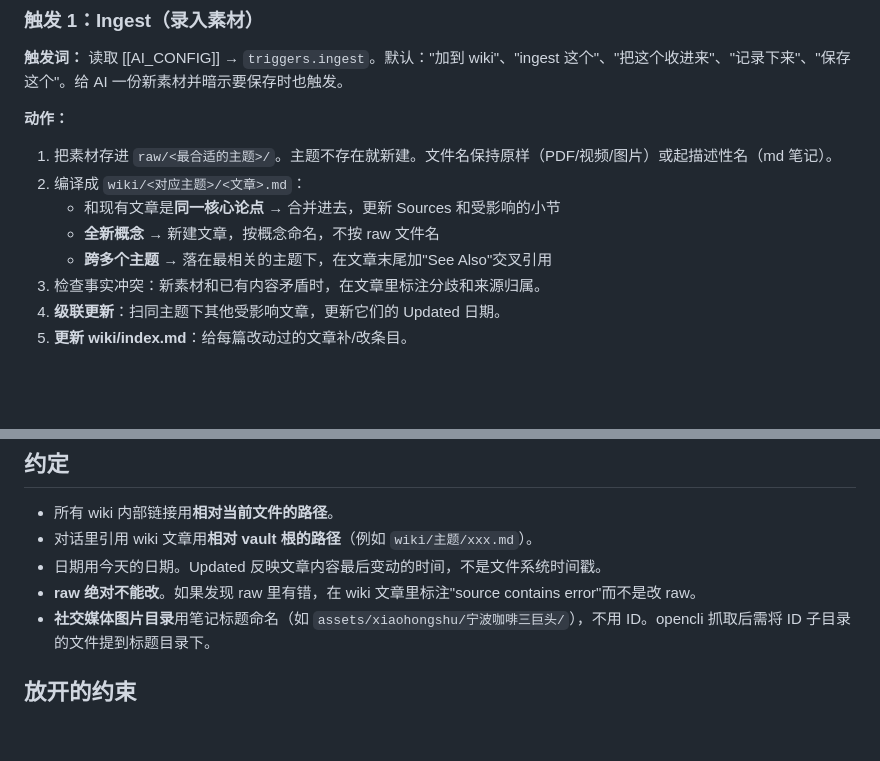
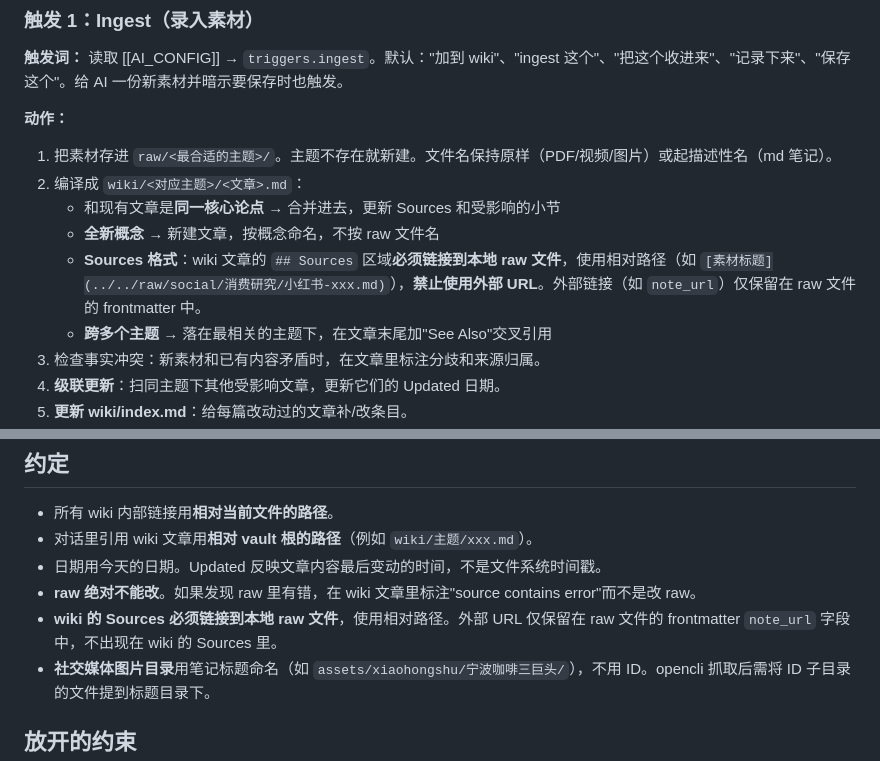
Before and after one commit to zxfccmm4/Obsidian-OpenCode-Knowledge, a Markdown page: vault-template/AGENTS.md, 2 parts joined by grey strips. Rendered like a GitHub page; blank space fills up the shorter version.

Commit message:
fix: wiki Sources must link to local raw files, not external URLs
AGENTS.md now explicitly requires wiki article Sources sections to use
relative paths to local raw files (e.g. ../../raw/social/...md) instead
of external URLs. External links only belong in raw file frontmatter.

```diff
--- a/vault-template/AGENTS.md
+++ b/vault-template/AGENTS.md
@@ -30,6 +30,7 @@ AI 知识管理员的工作手册。本文件由 opencode 启动时自动加载
 2. 编译成 `wiki/<对应主题>/<文章>.md`：
    - 和现有文章是**同一核心论点** → 合并进去，更新 Sources 和受影响的小节
    - **全新概念** → 新建文章，按概念命名，不按 raw 文件名
+   - **Sources 格式**：wiki 文章的 `## Sources` 区域**必须链接到本地 raw 文件**，使用相对路径（如 `[素材标题](../../raw/social/消费研究/小红书-xxx.md)`），**禁止使用外部 URL**。外部链接（如 `note_url`）仅保留在 raw 文件的 frontmatter 中。
    - **跨多个主题** → 落在最相关的主题下，在文章末尾加"See Also"交叉引用
 3. 检查事实冲突：新素材和已有内容矛盾时，在文章里标注分歧和来源归属。
 4. **级联更新**：扫同主题下其他受影响文章，更新它们的 Updated 日期。
@@ -243,6 +244,7 @@ tags: []
 - 对话里引用 wiki 文章用**相对 vault 根的路径**（例如 `wiki/主题/xxx.md`）。
 - 日期用今天的日期。Updated 反映文章内容最后变动的时间，不是文件系统时间戳。
 - **raw 绝对不能改**。如果发现 raw 里有错，在 wiki 文章里标注"source contains error"而不是改 raw。
+- **wiki 的 Sources 必须链接到本地 raw 文件**，使用相对路径。外部 URL 仅保留在 raw 文件的 frontmatter `note_url` 字段中，不出现在 wiki 的 Sources 里。
 - **社交媒体图片目录**用笔记标题命名（如 `assets/xiaohongshu/宁波咖啡三巨头/`），不用 ID。opencli 抓取后需将 ID 子目录的文件提到标题目录下。
 
 ## 放开的约束
```
